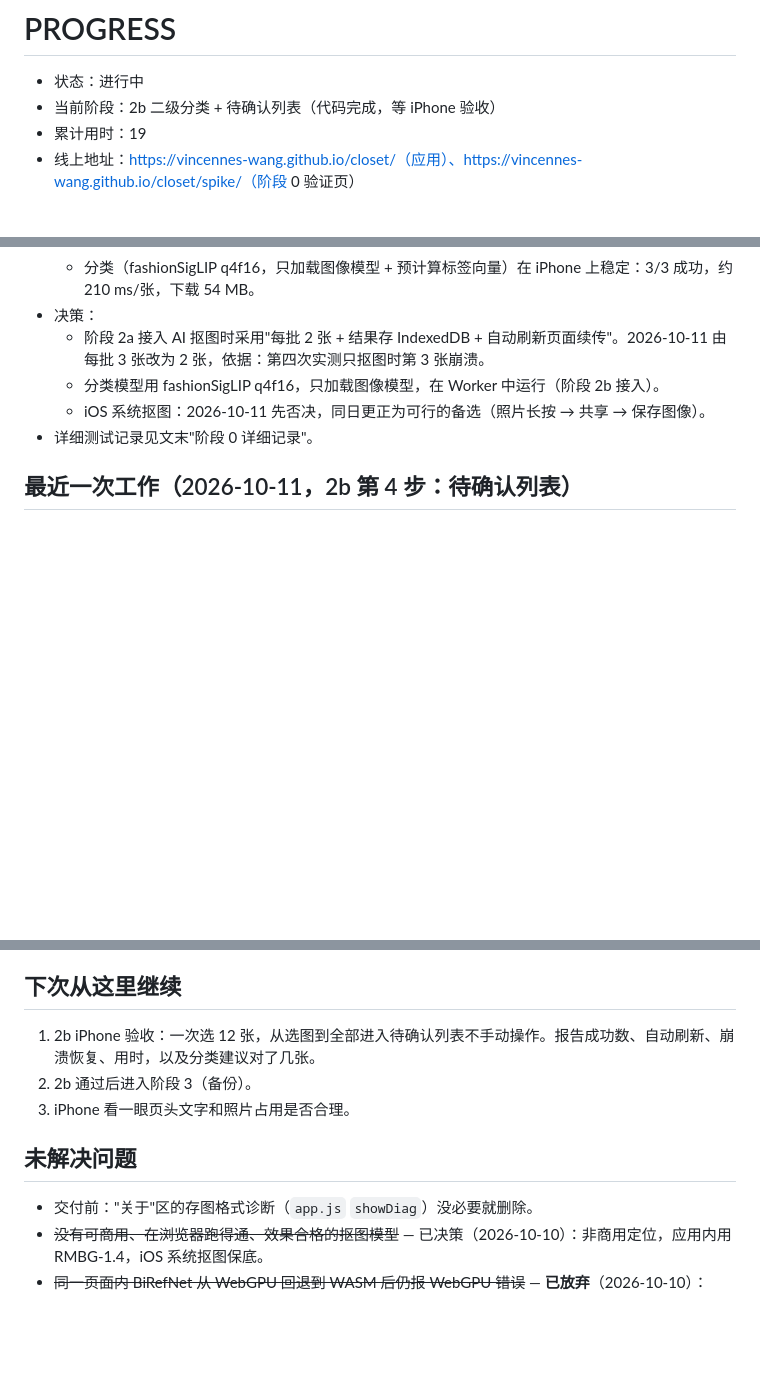
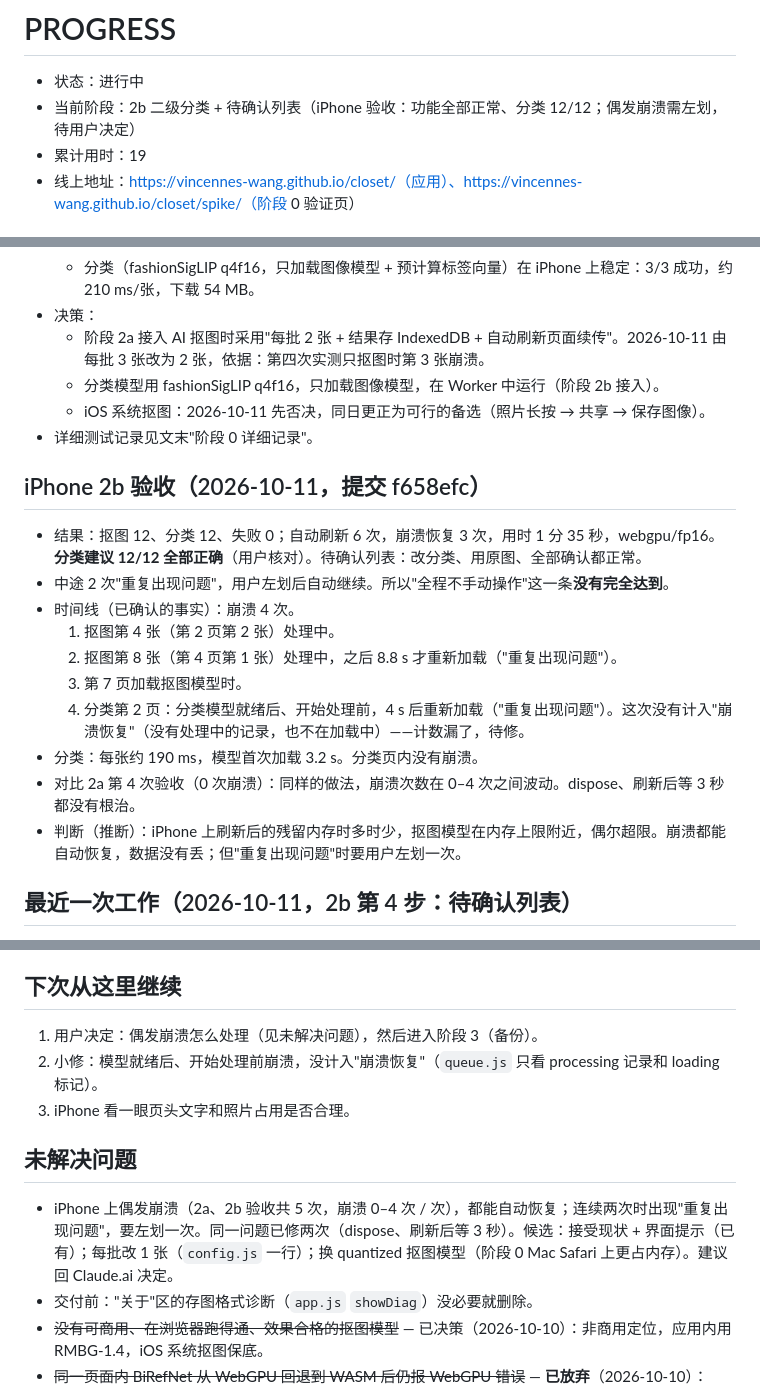
Before and after one commit to Vincennes-Wang/closet, a Markdown page: PROGRESS.md, 3 parts joined by grey strips. GitHub-like rendering; blank space fills up the shorter version.

Commit message:
progress: iPhone 2b acceptance — 12/12 classified correctly; intermittent crashes need one swipe
Co-Authored-By: Claude Opus 5.5 (1M context) <noreply@anthropic.com>

```diff
--- a/PROGRESS.md
+++ b/PROGRESS.md
@@ -1,6 +1,6 @@
 # PROGRESS
 - 状态：进行中
-- 当前阶段：2b 二级分类 + 待确认列表（代码完成，等 iPhone 验收）
+- 当前阶段：2b 二级分类 + 待确认列表（iPhone 验收：功能全部正常、分类 12/12；偶发崩溃需左划，待用户决定）
 - 累计用时：19
 - 线上地址：https://vincennes-wang.github.io/closet/（应用）、https://vincennes-wang.github.io/closet/spike/（阶段 0 验证页）
 
@@ -13,6 +13,18 @@
   - 分类模型用 fashionSigLIP q4f16，只加载图像模型，在 Worker 中运行（阶段 2b 接入）。
   - iOS 系统抠图：2026-10-11 先否决，同日更正为可行的备选（照片长按 → 共享 → 保存图像）。
 - 详细测试记录见文末"阶段 0 详细记录"。
+
+## iPhone 2b 验收（2026-10-11，提交 f658efc）
+- 结果：抠图 12、分类 12、失败 0；自动刷新 6 次，崩溃恢复 3 次，用时 1 分 35 秒，webgpu/fp16。**分类建议 12/12 全部正确**（用户核对）。待确认列表：改分类、用原图、全部确认都正常。
+- 中途 2 次"重复出现问题"，用户左划后自动继续。所以"全程不手动操作"这一条**没有完全达到**。
+- 时间线（已确认的事实）：崩溃 4 次。
+  1. 抠图第 4 张（第 2 页第 2 张）处理中。
+  2. 抠图第 8 张（第 4 页第 1 张）处理中，之后 8.8 s 才重新加载（"重复出现问题"）。
+  3. 第 7 页加载抠图模型时。
+  4. 分类第 2 页：分类模型就绪后、开始处理前，4 s 后重新加载（"重复出现问题"）。这次没有计入"崩溃恢复"（没有处理中的记录，也不在加载中）——计数漏了，待修。
+- 分类：每张约 190 ms，模型首次加载 3.2 s。分类页内没有崩溃。
+- 对比 2a 第 4 次验收（0 次崩溃）：同样的做法，崩溃次数在 0–4 次之间波动。dispose、刷新后等 3 秒都没有根治。
+- 判断（推断）：iPhone 上刷新后的残留内存时多时少，抠图模型在内存上限附近，偶尔超限。崩溃都能自动恢复，数据没有丢；但"重复出现问题"时要用户左划一次。
 
 ## 最近一次工作（2026-10-11，2b 第 4 步：待确认列表）
 - 完成：
@@ -156,11 +168,12 @@
   - 390×844 截图检查首页和编辑弹窗。
 
 ## 下次从这里继续
-1. 2b iPhone 验收：一次选 12 张，从选图到全部进入待确认列表不手动操作。报告成功数、自动刷新、崩溃恢复、用时，以及分类建议对了几张。
-2. 2b 通过后进入阶段 3（备份）。
+1. 用户决定：偶发崩溃怎么处理（见未解决问题），然后进入阶段 3（备份）。
+2. 小修：模型就绪后、开始处理前崩溃，没计入"崩溃恢复"（`queue.js` 只看 processing 记录和 loading 标记）。
 3. iPhone 看一眼页头文字和照片占用是否合理。
 
 ## 未解决问题
+- iPhone 上偶发崩溃（2a、2b 验收共 5 次，崩溃 0–4 次 / 次），都能自动恢复；连续两次时出现"重复出现问题"，要左划一次。同一问题已修两次（dispose、刷新后等 3 秒）。候选：接受现状 + 界面提示（已有）；每批改 1 张（`config.js` 一行）；换 quantized 抠图模型（阶段 0 Mac Safari 上更占内存）。建议回 Claude.ai 决定。
 - 交付前："关于"区的存图格式诊断（`app.js` `showDiag`）没必要就删除。
 - ~~没有可商用、在浏览器跑得通、效果合格的抠图模型~~ — 已决策（2026-10-10）：非商用定位，应用内用 RMBG-1.4，iOS 系统抠图保底。
 - ~~同一页面内 BiRefNet 从 WebGPU 回退到 WASM 后仍报 WebGPU 错误~~ — **已放弃**（2026-10-10）：BiRefNet_lite 不再使用，不排查。
```
